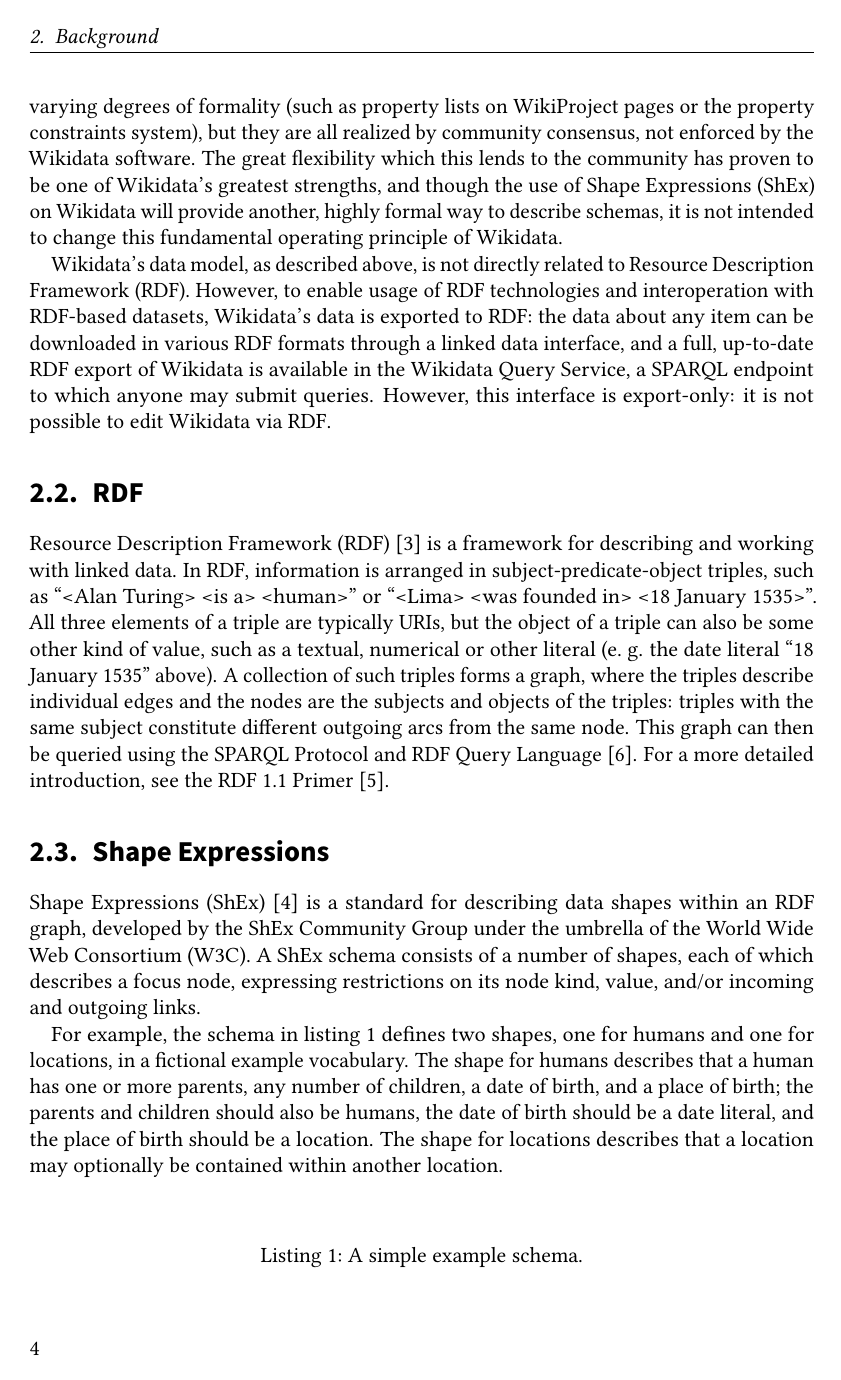
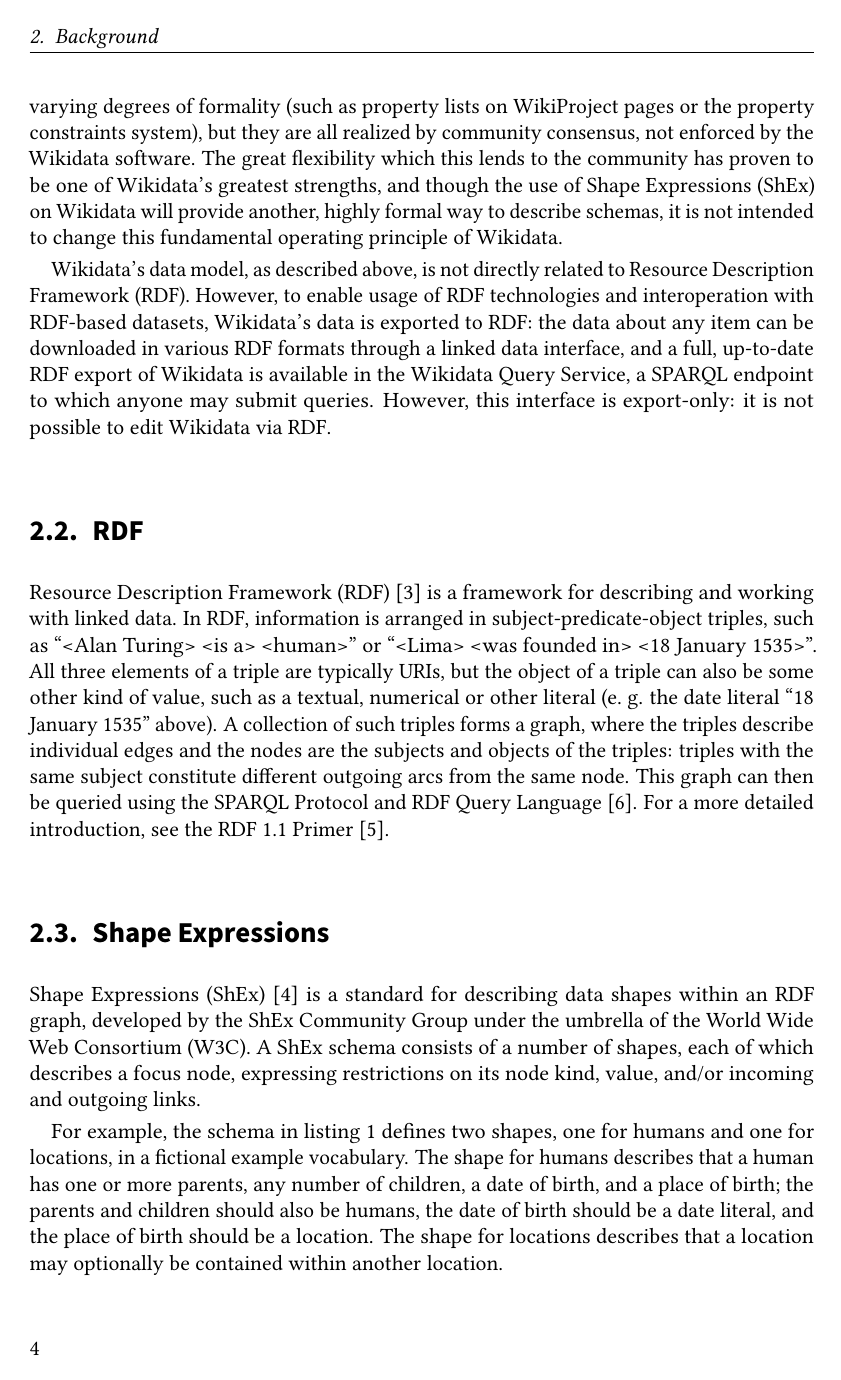
Before and after one commit to lucaswerkmeister/master-thesis, a LaTeX thesis (thesis.tex): page 18 of 33 before the commit and page 18 of 35 after it. Compiled offline with pdfLaTeX.

Commit message:
Disable draft mode
I’m not a fan of it :)

```diff
--- a/thesis.tex
+++ b/thesis.tex
@@ -13,7 +13,7 @@
 %% Available page modes: oneside, twoside
 %% Available languages: english, ngerman
 %% Available modes: draft, final (see README)
-\documentclass[twoside, english, draft]{sdqthesis}
+\documentclass[twoside, english, final]{sdqthesis}
 
 %% ---------------------------------
 %% | Information about the thesis  |
```
